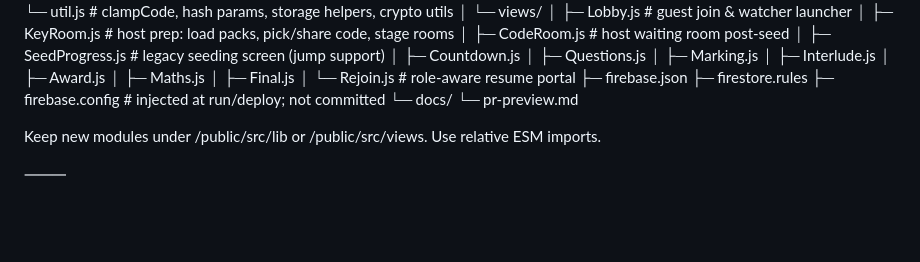
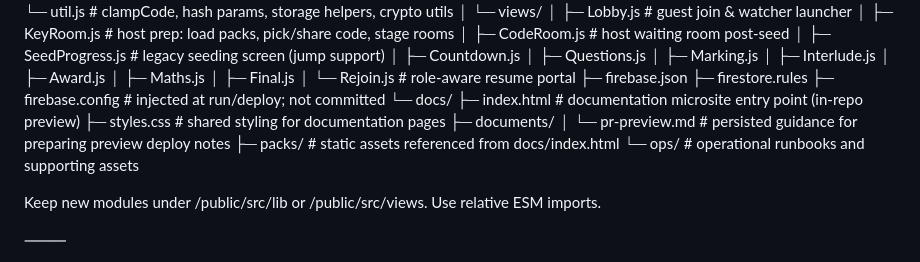
Before and after one commit to dj2105/Asking, a Markdown page: docs/AGENTS.md, the part around the change. Drawn GitHub-style; blank space fills up the shorter version.

Commit message:
Update docs structure in AGENTS guide

```diff
--- a/docs/AGENTS.md
+++ b/docs/AGENTS.md
@@ -47,7 +47,12 @@ project-root/
 ├─ firestore.rules
 ├─ firebase.config             # injected at run/deploy; not committed
 └─ docs/
-   └─ pr-preview.md
+   ├─ index.html               # documentation microsite entry point (in-repo preview)
+   ├─ styles.css               # shared styling for documentation pages
+   ├─ documents/
+   │  └─ pr-preview.md         # persisted guidance for preparing preview deploy notes
+   ├─ packs/                   # static assets referenced from docs/index.html
+   └─ ops/                     # operational runbooks and supporting assets
 
 Keep new modules under /public/src/lib or /public/src/views. Use relative ESM imports.
 
```
